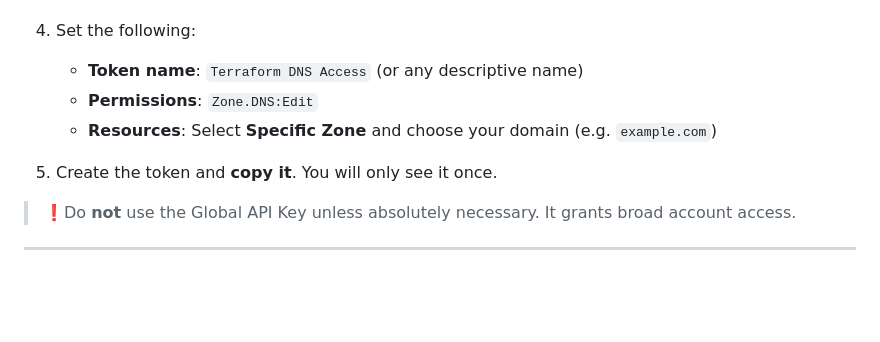
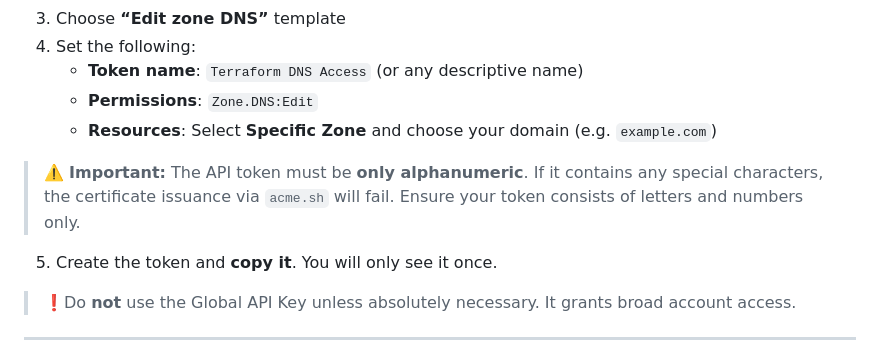
Before and after one commit to fish-not-phish/open-vbrowser, a Markdown page: README.md, the part around the change. GitHub-like rendering; blank space fills up the shorter version.

Commit message:
readme update for cloudflare api

```diff
--- a/README.md
+++ b/README.md
@@ -155,6 +155,7 @@ If you don’t already have one, sign up at:
    - **Token name**: `Terraform DNS Access` (or any descriptive name)
    - **Permissions**: `Zone.DNS:Edit`
    - **Resources**: Select **Specific Zone** and choose your domain (e.g. `example.com`)
+> ⚠️ **Important:** The API token must be **only alphanumeric**. If it contains any special characters, the certificate issuance via `acme.sh` will fail. Ensure your token consists of letters and numbers only.
 
 5. Create the token and **copy it**. You will only see it once.
 
```
